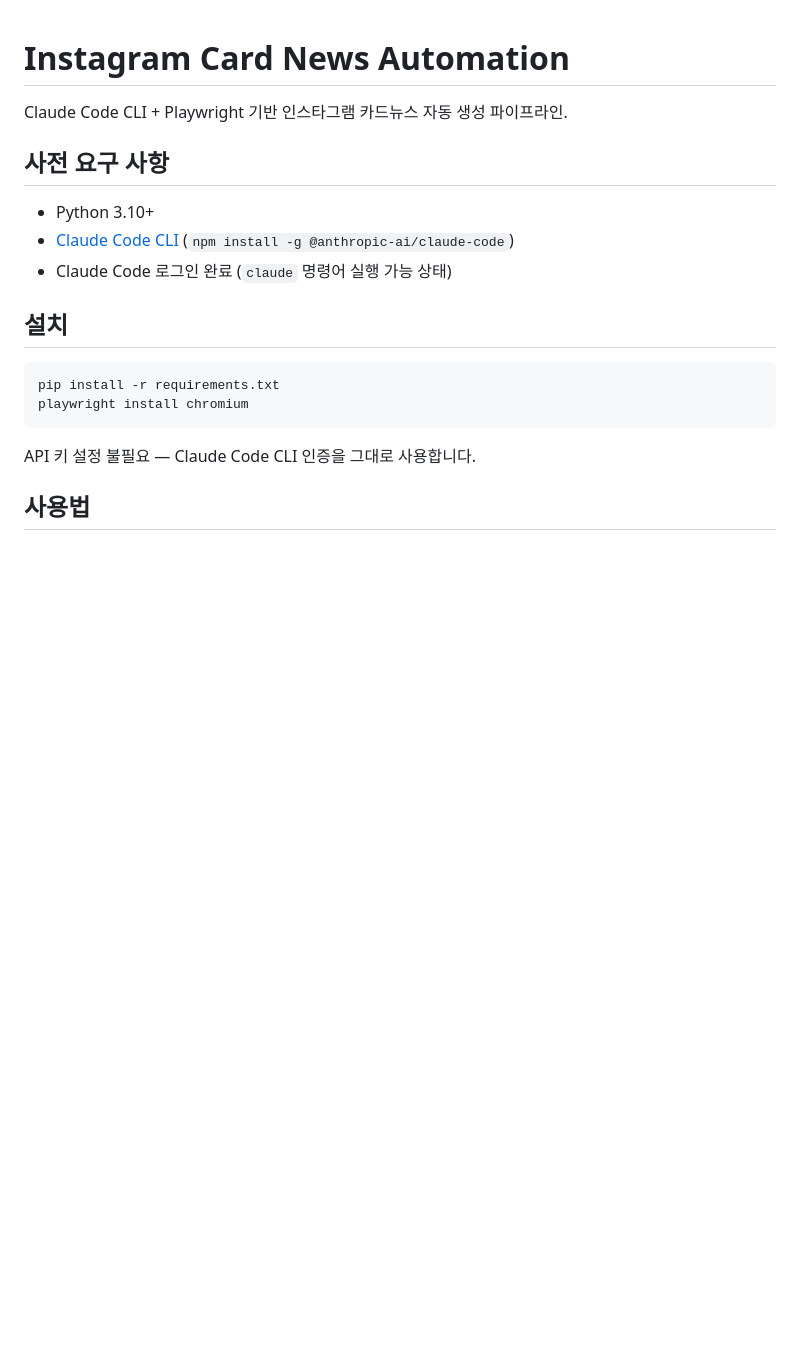
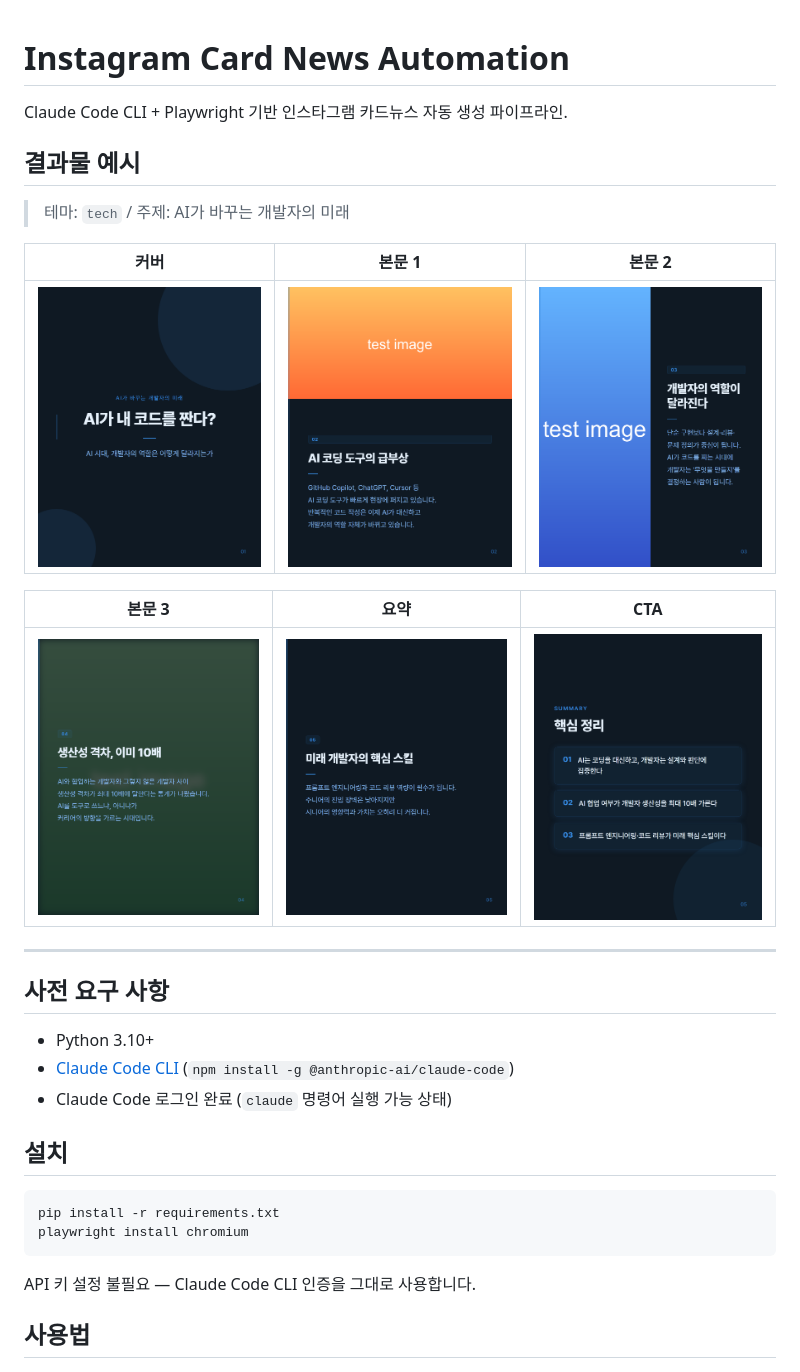
Before and after one commit to yeram109/instagram-cardnews-automation, a Markdown page: README.md, the part around the change. Drawn GitHub-style; pictures changed too: assets/slide_01.png (added), assets/slide_02.png (added), assets/slide_03.png (added); blank space fills up the shorter version.

Commit message:
Add result preview images to README
- Create assets/ folder for README-dedicated images
- Add 6 card news PNGs (tech theme, AI developer topic)
- Add result preview section to README with image grid

Co-Authored-By: Claude Sonnet 4.6 <noreply@anthropic.com>

```diff
--- a/README.md
+++ b/README.md
@@ -1,6 +1,20 @@
 # Instagram Card News Automation
 
 Claude Code CLI + Playwright 기반 인스타그램 카드뉴스 자동 생성 파이프라인.
+
+## 결과물 예시
+
+> 테마: `tech` / 주제: AI가 바꾸는 개발자의 미래
+
+| 커버 | 본문 1 | 본문 2 |
+|------|--------|--------|
+| ![slide_01](assets/slide_01.png) | ![slide_02](assets/slide_02.png) | ![slide_03](assets/slide_03.png) |
+
+| 본문 3 | 요약 | CTA |
+|--------|------|-----|
+| ![slide_04](assets/slide_04.png) | ![slide_05](assets/slide_05.png) | ![slide_06](assets/slide_06.png) |
+
+---
 
 ## 사전 요구 사항
 
```
